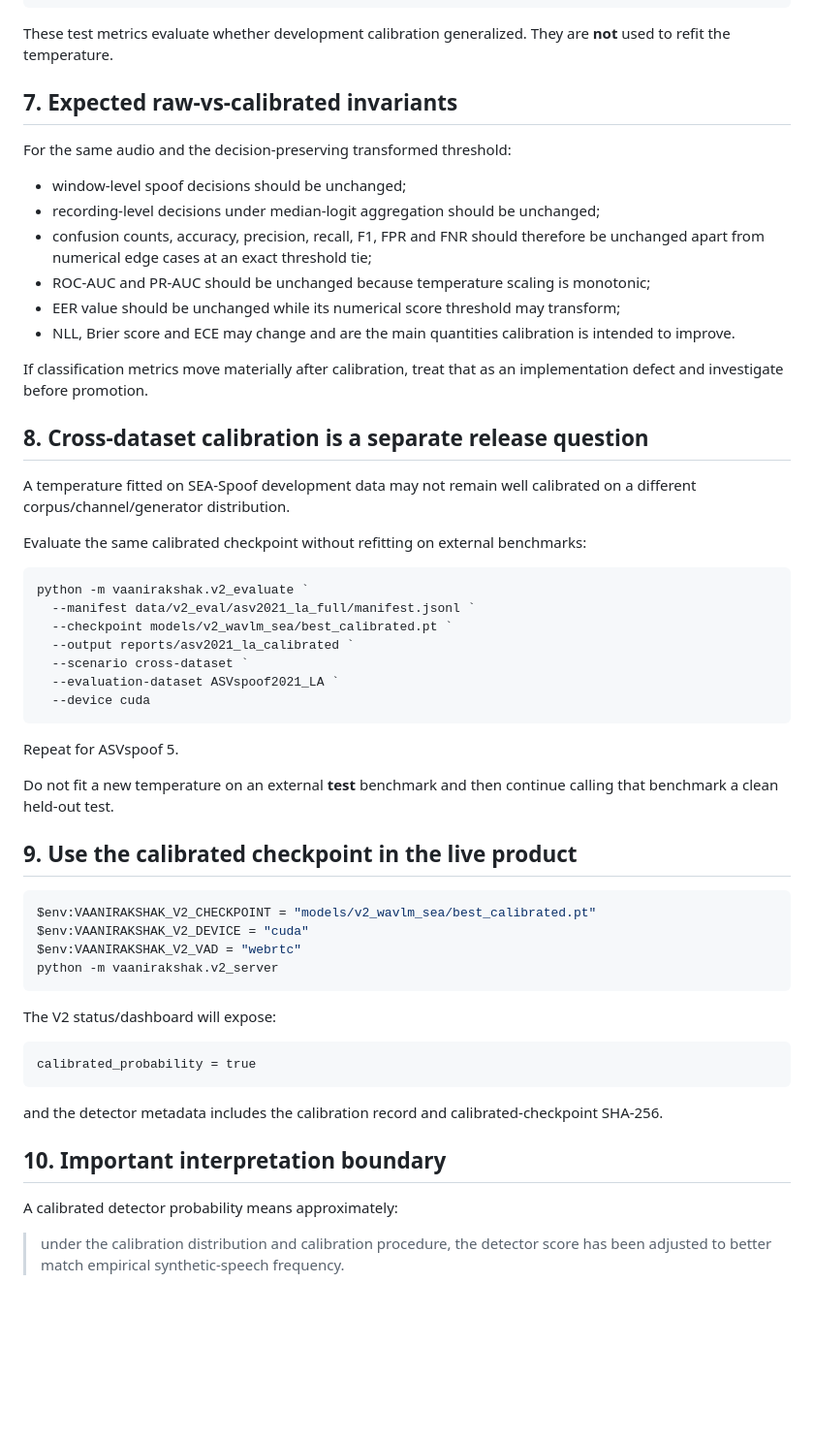
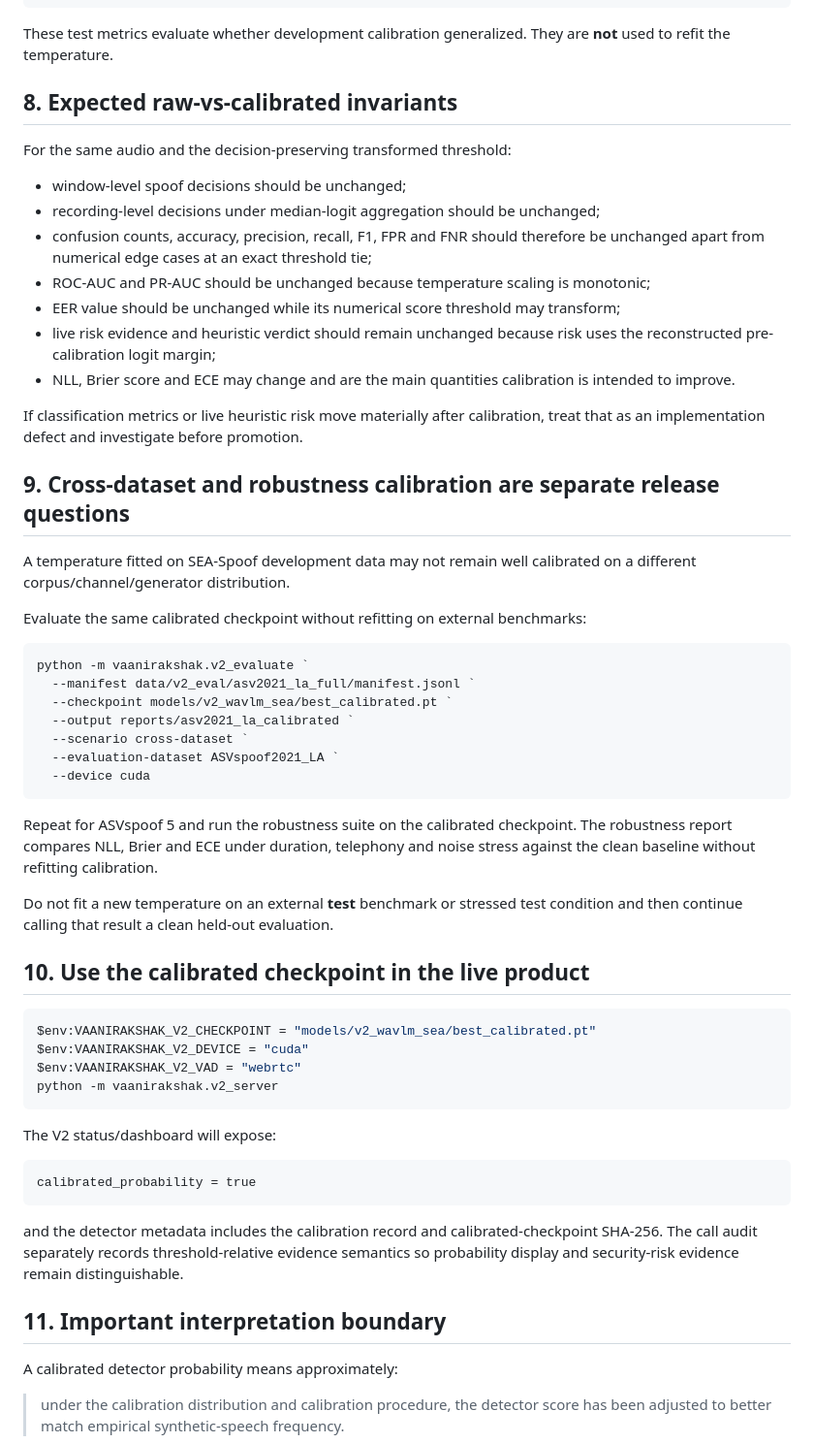
Before and after one commit to YAGYASALWAN/VaaniRakshak-AI, a Markdown page: docs/V2_CALIBRATION.md, the part around one of its changes. Shown at 97% size. GitHub-like rendering; blank space fills up the shorter version.

````diff
--- a/docs/V2_CALIBRATION.md
+++ b/docs/V2_CALIBRATION.md
@@ -151,7 +198,7 @@ ECE
 
 These test metrics evaluate whether development calibration generalized. They are **not** used to refit the temperature.
 
-## 7. Expected raw-vs-calibrated invariants
+## 8. Expected raw-vs-calibrated invariants
 
 For the same audio and the decision-preserving transformed threshold:
 
@@ -160,11 +207,12 @@ For the same audio and the decision-preserving transformed threshold:
 - confusion counts, accuracy, precision, recall, F1, FPR and FNR should therefore be unchanged apart from numerical edge cases at an exact threshold tie;
 - ROC-AUC and PR-AUC should be unchanged because temperature scaling is monotonic;
 - EER value should be unchanged while its numerical score threshold may transform;
+- live risk evidence and heuristic verdict should remain unchanged because risk uses the reconstructed pre-calibration logit margin;
 - NLL, Brier score and ECE may change and are the main quantities calibration is intended to improve.
 
-If classification metrics move materially after calibration, treat that as an implementation defect and investigate before promotion.
+If classification metrics or live heuristic risk move materially after calibration, treat that as an implementation defect and investigate before promotion.
 
-## 8. Cross-dataset calibration is a separate release question
+## 9. Cross-dataset and robustness calibration are separate release questions
 
 A temperature fitted on SEA-Spoof development data may not remain well calibrated on a different corpus/channel/generator distribution.
 
@@ -180,11 +228,11 @@ python -m vaanirakshak.v2_evaluate `
   --device cuda
 ```
 
-Repeat for ASVspoof 5.
+Repeat for ASVspoof 5 and run the robustness suite on the calibrated checkpoint. The robustness report compares NLL, Brier and ECE under duration, telephony and noise stress against the clean baseline without refitting calibration.
 
-Do not fit a new temperature on an external **test** benchmark and then continue calling that benchmark a clean held-out test.
+Do not fit a new temperature on an external **test** benchmark or stressed test condition and then continue calling that result a clean held-out evaluation.
 
-## 9. Use the calibrated checkpoint in the live product
+## 10. Use the calibrated checkpoint in the live product
 
 ```powershell
 $env:VAANIRAKSHAK_V2_CHECKPOINT = "models/v2_wavlm_sea/best_calibrated.pt"
@@ -199,9 +247,9 @@ The V2 status/dashboard will expose:
 calibrated_probability = true
 ```
 
-and the detector metadata includes the calibration record and calibrated-checkpoint SHA-256.
+and the detector metadata includes the calibration record and calibrated-checkpoint SHA-256. The call audit separately records threshold-relative evidence semantics so probability display and security-risk evidence remain distinguishable.
 
-## 10. Important interpretation boundary
+## 11. Important interpretation boundary
 
 A calibrated detector probability means approximately:
 
````
Also changed, not shown: other parts of docs/V2_CALIBRATION.md (+50 -3 lines).
